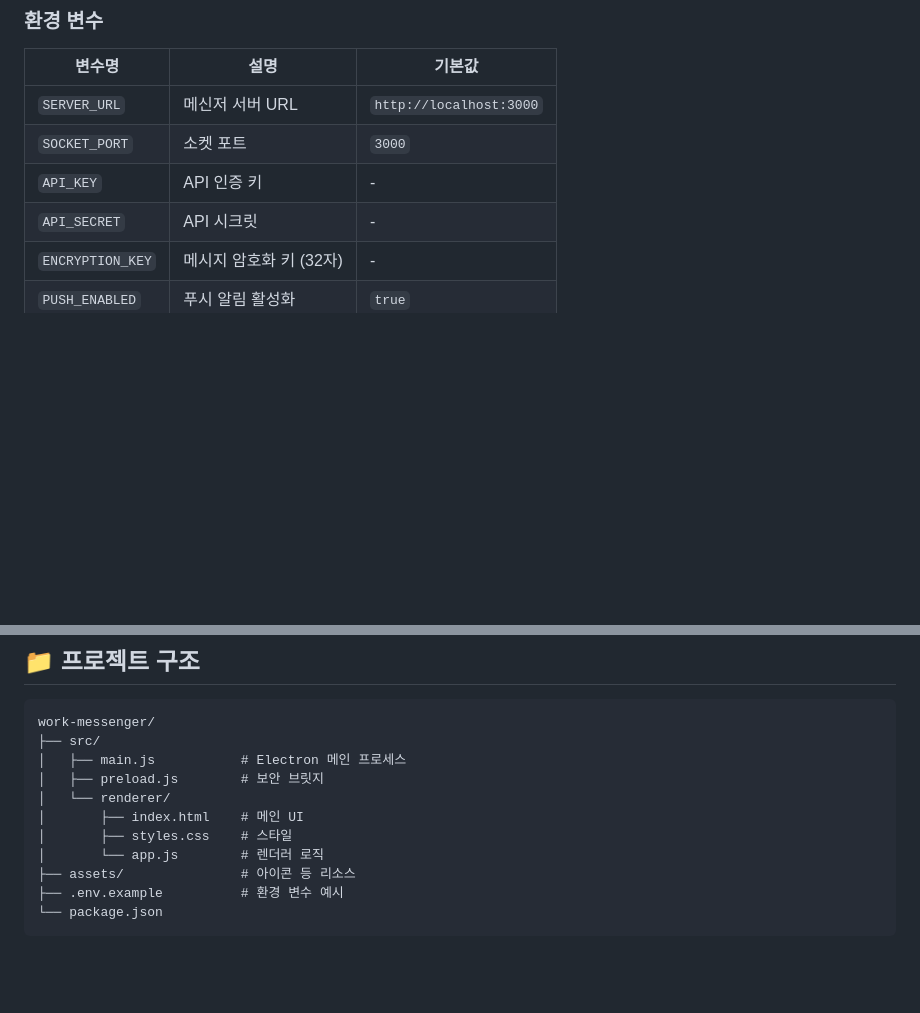
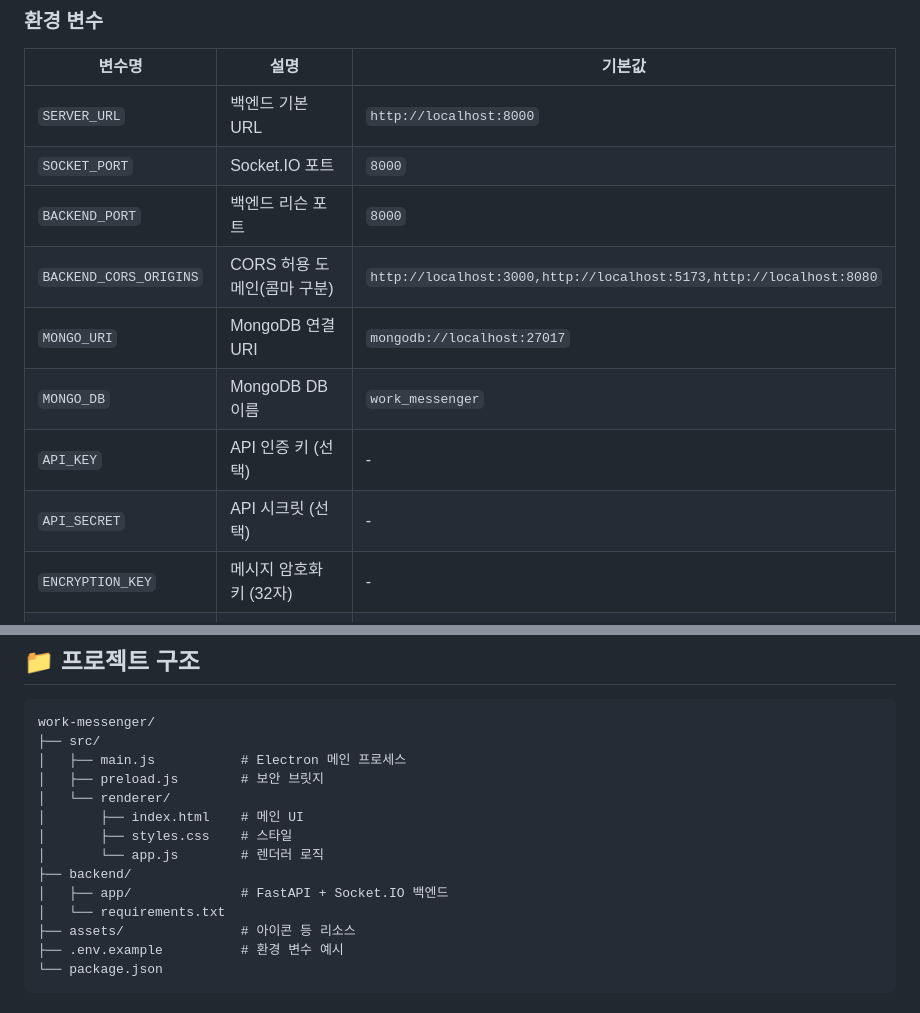
Before and after one commit to hongseongug812-ui/messenger-tool-for-collaboration, a Markdown page: README.md, 2 parts joined by grey strips. Rendered like a GitHub page; blank space fills up the shorter version.

```diff
--- a/README.md
+++ b/README.md
@@ -63,10 +78,14 @@ cp .env.example .env
 
 | 변수명 | 설명 | 기본값 |
 |--------|------|--------|
-| `SERVER_URL` | 메신저 서버 URL | `http://localhost:3000` |
-| `SOCKET_PORT` | 소켓 포트 | `3000` |
-| `API_KEY` | API 인증 키 | - |
-| `API_SECRET` | API 시크릿 | - |
+| `SERVER_URL` | 백엔드 기본 URL | `http://localhost:8000` |
+| `SOCKET_PORT` | Socket.IO 포트 | `8000` |
+| `BACKEND_PORT` | 백엔드 리슨 포트 | `8000` |
+| `BACKEND_CORS_ORIGINS` | CORS 허용 도메인(콤마 구분) | `http://localhost:3000,http://localhost:5173,http://localhost:8080` |
+| `MONGO_URI` | MongoDB 연결 URI | `mongodb://localhost:27017` |
+| `MONGO_DB` | MongoDB DB 이름 | `work_messenger` |
+| `API_KEY` | API 인증 키 (선택) | - |
+| `API_SECRET` | API 시크릿 (선택) | - |
 | `ENCRYPTION_KEY` | 메시지 암호화 키 (32자) | - |
 | `PUSH_ENABLED` | 푸시 알림 활성화 | `true` |
 | `PUSH_SOUND` | 알림 소리 | `true` |
@@ -83,6 +102,9 @@ work-messenger/
 │       ├── index.html    # 메인 UI
 │       ├── styles.css    # 스타일
 │       └── app.js        # 렌더러 로직
+├── backend/
+│   ├── app/              # FastAPI + Socket.IO 백엔드
+│   └── requirements.txt
 ├── assets/               # 아이콘 등 리소스
 ├── .env.example          # 환경 변수 예시
 └── package.json
```
Also changed, not shown: other parts of README.md (+30 -12 lines).
